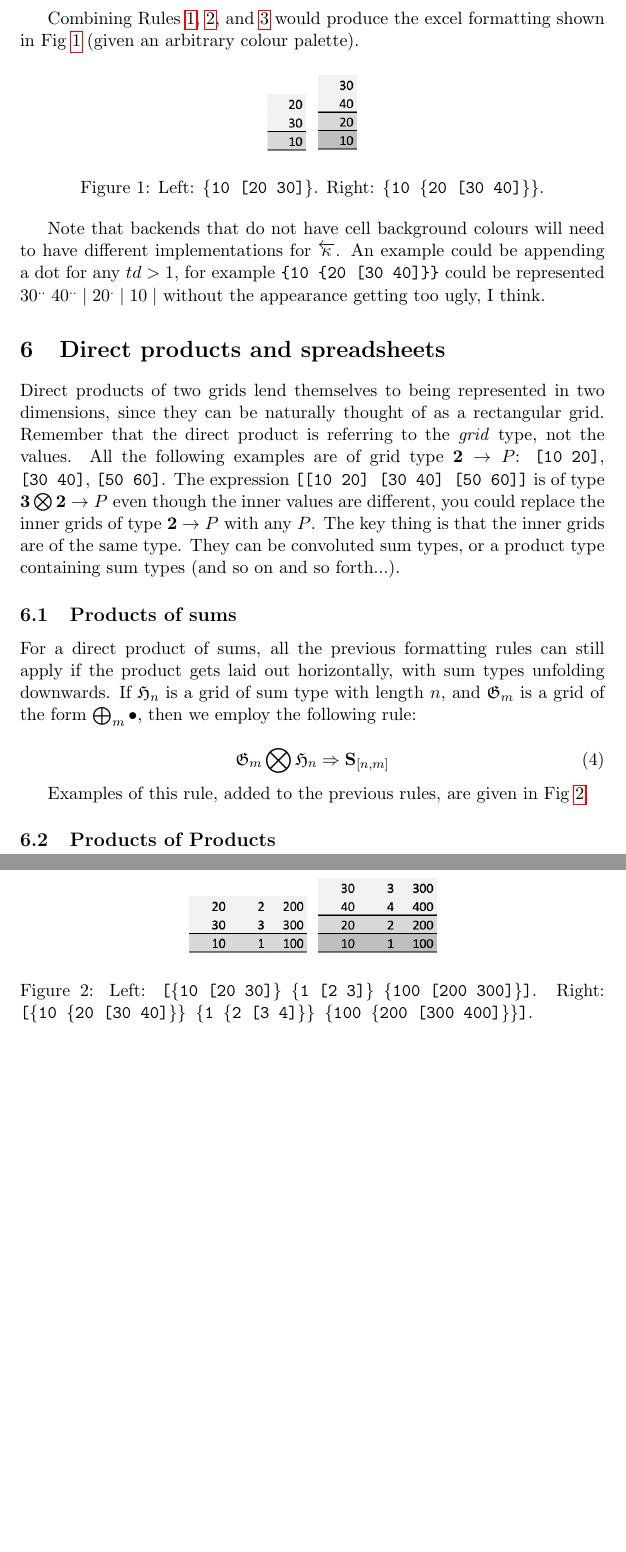
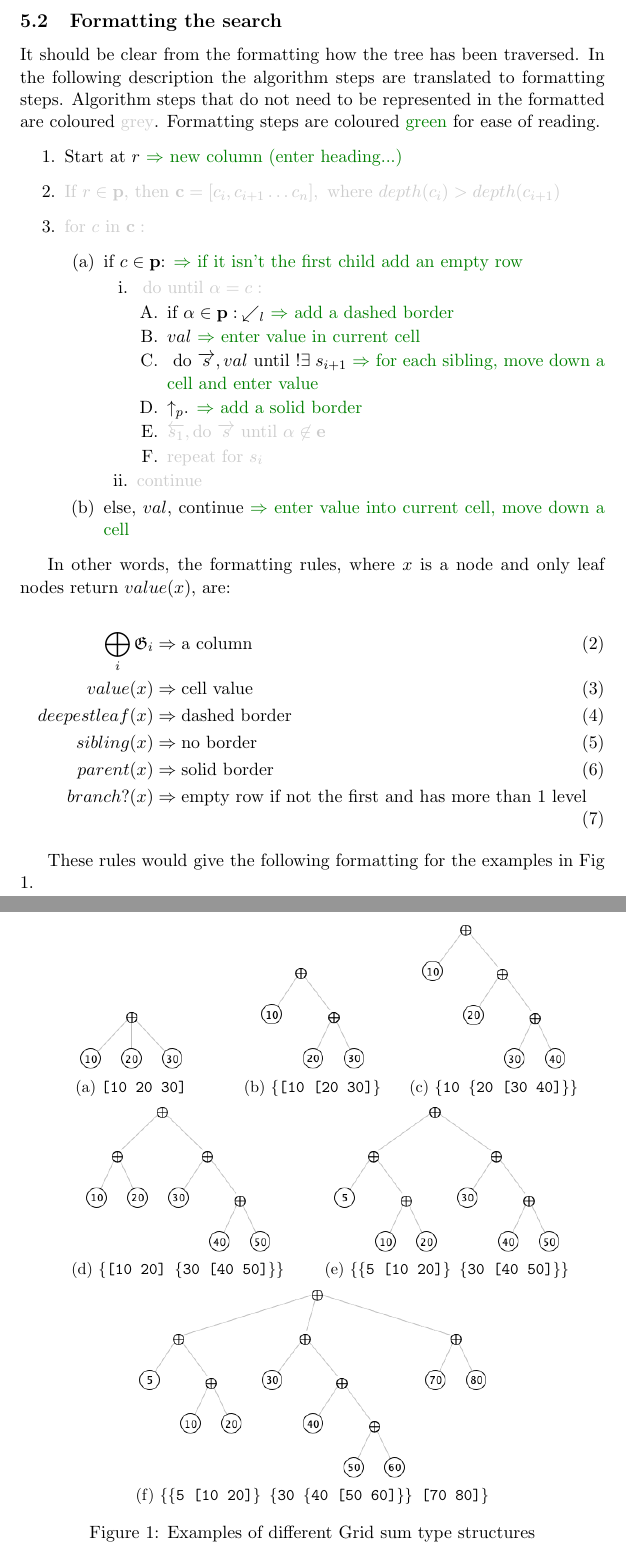
Before and after one commit to alan-turing-institute/nocell, a LaTeX document (theory/sheet-notes.tex): two parts of pages 4 and 5 of 5 before the commit and two parts of pages 5 and 6 of 7 after it, joined at a grey line, cut at the place of the change, the shorter picture padded with empty space. Compiled offline with pdfLaTeX.

Commit message:
notes on layout

```diff
--- a/theory/sheet-notes.tex
+++ b/theory/sheet-notes.tex
@@ -1,5 +1,7 @@
 \documentclass[11pt]{article}
 \usepackage{graphicx}
+\usepackage{caption}
+\usepackage{subcaption}
 %\usepackage{grffile}
 %\usepackage{longtable}
 %\usepackage{wrapfig}
@@ -10,6 +12,12 @@
 \usepackage{amssymb}
 %\usepackage{capt-of}
 \usepackage{hyperref}
+\hypersetup{
+    colorlinks=true,
+    linkcolor=black,
+    filecolor=blue,
+    urlcolor=blue,
+    }
 \usepackage{csquotes}
 %\usepackage{fontspec} -- was added by org-mode
 %\usepackage{newfloat}
@@ -30,6 +38,10 @@
 \DeclareMathOperator{\zipWith}{zipWith}
 \DeclareMathOperator{\fold}{fold}
 \DeclareMathOperator{\scan}{scan}
+\usepackage{xcolor}
+\newcommand{\greycol}{black!20}
+\newcommand{\grey}[1]{\textcolor{\greycol}{#1}}
+\newcommand{\green}[1]{\textcolor{black!50!green}{#1}}
 \author{Callum Mole}
 \date{\today}
 \title{Notes on Layout}
@@ -101,13 +99,45 @@ This frees us up to also use borders to delineate grids.
-Combining Rules \ref{eq:rule1}, \ref{eq:rule2}, and \ref{eq:rule3} would produce the excel formatting shown in Fig \ref{fig:format1} (given an arbitrary colour palette).
+\subsection{A tree searching algorithm}
 
 \begin{figure}[h]
 \centering
-  \includegraphics[scale=0.7]{screenshots/10_2030.png}
-    \includegraphics[scale=0.7]{screenshots/10_20_3040.png}
-  \caption{Left: \texttt{\{10 [20 30]\}}. Right:  \texttt{\{10 \{20 [30 40]\}\}}.}
-  \label{fig:format1}
+	\begin{subfigure}[b]{.3\textwidth}
+		\centering
+		\includegraphics[scale=.5]{diags/tree1.png}
+		\caption{{\texttt{[10 20 30]}}}\label{fig:a}
+	\end{subfigure}
+	%%%%%%
+  	\begin{subfigure}[b]{.3\textwidth}
+  		\centering
+    		\includegraphics[scale=.5]{diags/tree2.png}
+    		\caption{\texttt{\{[10 [20 30]\}}}\label{fig:b}
+    \end{subfigure}
+    %%%%%%
+    \begin{subfigure}[b]{.3\textwidth}
+    		\centering
+    		\includegraphics[scale=.5]{diags/tree3.png}
+    		\caption{\texttt{\{10 \{20 [30 40]\}\}}}\label{fig:c}
+    \end{subfigure}
+    %%%%%
+    \begin{subfigure}[b]{.45\textwidth}
+    		\centering
+    		\includegraphics[scale=.5]{diags/tree4.png}
+    		\caption{\texttt{\{[10 20] \{30 [40 50]\}\}}}\label{fig:d}
+    \end{subfigure}
+    %%%%%%
+    \begin{subfigure}[b]{.45\textwidth}
+    		\centering
+    		\includegraphics[scale=.5]{diags/tree5.png}
+    		\caption{\texttt{\{\{5 [10 20]\} \{30 [40 50]\}\}}}\label{fig:e}
+    \end{subfigure}
+%%%%
+    \begin{subfigure}[b]{.7\textwidth}
+    		\centering
+    		\includegraphics[scale=.5]{diags/tree6.png}
+    		\caption{\texttt{\{\{5 [10 20]\} \{30 \{40 [50 60]\}\} [70 80]\}}}\label{fig:f}
+    \end{subfigure}
+  \caption{Examples of different Grid sum type structures}
+  \label{fig:tree_examples}
 \end{figure}
 
-Note that backends  that do not have cell background colours will need to have different implementations for $\overleftarrow{\kappa}$. An example could be appending a dot for any $td > 1$, for example \verb|{10 {20 [30 40]}}| could be represented $30^{..}\; 40^{..}\;|\;20^{.}\;|\;10\;|$ without the appearance getting too ugly, I think.
+Before describing the formatting choices we make explicit our the expression tree is traversed. First, we start at the root node. At any point if the current node is the root node then the algorithm terminates. If the root node has child nodes, we count the length of the longest branch of each child, then order the children by the length, with longest branch first. We move to the first child, then map down to the first leaf of the longest branch.  In Fig \ref{fig:a} this would be \texttt{10}, in Fig \ref{fig:e} this would be \texttt{50}. At a leaf node (\textit{terminal node}) there are are two potential maps, to the next sibling node ($\overrightarrow{s}$), or to the parent node ($\uparrow_p$). Let $\overrightarrow{s}$ be the default map, with $\uparrow_p$ being executed only if there are no more sibling (child) nodes.
 
-\section{Direct products and spreadsheets}
@@ -114,4 +158,3 @@ Note that backends  that do not have cell background colours will need to have d
 
-Direct products of two grids lend themselves to being represented in two dimensions, since they can be naturally thought of as a rectangular grid. Remember that the direct product is referring to the \textit{grid} type, not the values. All the following examples are of grid type $\two \to P$: \verb|[10 20]|,  \verb|[30 40]|,  \verb|[50 60]|. The expression  \verb|[[10 20] [30 40] [50 60]]| is of type $\three \bigotimes \two \to P$ even though the inner values are different, you could replace the inner grids of type $\two \to P$ with any $P$. The key thing is that the inner grids are of the same type. They can be convoluted sum types, or a product type containing sum types (and so on and so forth...).
+\textit{Algorithm}:
 
-\subsection{Products of sums}
@@ -118,15 +181,45 @@ Direct products of two grids lend themselves to being represented in two dimensi
+\end{enumerate}
 
-For a direct product of sums, all the previous formatting rules can still apply if the product gets laid out horizontally, with sum types unfolding downwards. If $\gr{H}_n$ is a grid of sum type with length $n$, and $\gr{G}_m$ is a grid of the form $\bigoplus_m \unit$, then we employ the following rule:
+\subsection{Formatting the search}
 
-\begin{equation}
- \gr{G}_m \bigotimes \gr{H}_n \Rightarrow \mathbf{S}_{[n,m]} \label{eq:rule4}
-\end{equation}
+It should be clear from the formatting how the tree has been traversed. In the following description the algorithm steps are translated to formatting steps. Algorithm steps that do not need to be represented in the formatted are coloured \grey{grey}. Formatting steps are coloured \green{green} for ease of reading.
 
-Examples of this rule, added to the previous rules, are given in Fig \ref{fig:format2}.
+\begin{enumerate}
+	\item Start at $r$ \green{$\Rightarrow $ new column (enter heading...)}
+	\item \grey{If $r \in \mathbf{p}$, then $\mathbf{c} = [c_i, c_{i+1} \dotsc c_n], \text{ where } depth(c_i) > depth(c_{i+1})$}
+	\item \grey{for $c$ in $\mathbf{c}:$}
+	\begin{enumerate}
+			\item if $c \in \mathbf{p}$: \green{$\Rightarrow$ if it isn't the first child add an empty row}
+			\begin{enumerate}
+				\item \grey{$\text{ do until } \alpha = c:$}
+				\begin{enumerate}
+					\item if $\alpha \in \mathbf{p}: \:\swarrow_l$  \green{$\Rightarrow$ add a dashed border}
+					\item $val$  \green{$\Rightarrow$ enter value in current cell}
+					\item  $\text{ do } \overrightarrow{s},val \text{ until } !\exists\; s_{i+1}$ \green{$\Rightarrow$ for each sibling, move down a cell and enter value}
+					\item $\uparrow_p$. \green{$\Rightarrow$ add a solid border}
+					\item \grey{$\overleftarrow{s_1}, \text{do } \overrightarrow{s} \text{ until } \alpha \not\in \mathbf{e}$}
+					\item \grey{repeat for $s_i$}
+				\end{enumerate}
+				\item \grey{continue}
+			\end{enumerate}
+			\item else, $val$, continue \green{$\Rightarrow$ enter value into current cell, move down a cell}
+	\end{enumerate}
+\end{enumerate}
+
+
+In other words, the formatting rules, where $x$ is a node and only leaf nodes return $value(x)$, are:
+
+
+\begin{align}
+\bigoplus_i \gr{G}_i &\Rightarrow \text{a column} \\
+value(x) &\Rightarrow \text{cell value}\\
+deepestleaf(x) &\Rightarrow \text{dashed border}\\
+sibling(x) &\Rightarrow \text{no border} \\
+parent(x) &\Rightarrow \text{solid border}\\
+branch?(x) &\Rightarrow \text{empty row if not the first and has more than 1 level}
+\end{align} \label{eq:rule2}
+
+These rules would give the following formatting for the examples in Fig \ref{fig:tree_examples}.
 
 \begin{figure}[h]
 \centering
-  \includegraphics[scale=.7]{screenshots/prod1.png}
-    \includegraphics[scale=.7]{screenshots/prod2.png}
-  \caption{Left: \texttt{[\{10 [20 30]\} \{1 [2 3]\} \{100 [200 300]\}]}. Right:  \texttt{[\{10 \{20 [30 40]\}\} \{1 \{2 [3 4]\}\} \{100 \{200 [300 400]\}\}]}.}
-  \label{fig:format2}
@@ -133,6 +263,9 @@ Examples of this rule, added to the previous rules, are given in Fig \ref{fig:fo
 \end{figure}
 
-\subsection{Products of Products}
+
+
+
+
 
 
 
```
Also changed, not shown: theory/diags/tree1.png (added), theory/diags/tree2.png (added), theory/diags/tree3.png (added), theory/diags/tree4.png (added), theory/diags/tree5.png (added), theory/diags/tree6.png (added), theory/screenshots/format1.png (added), theory/screenshots/format2.png (added), theory/screenshots/format3.png (added), theory/screenshots/format4.png (added), theory/screenshots/format5.png (added), theory/screenshots/format6.png (added), theory/sheet-notes.pdf (added), theory/sheet-notes.tex (87 more changed lines), 1 other file.
